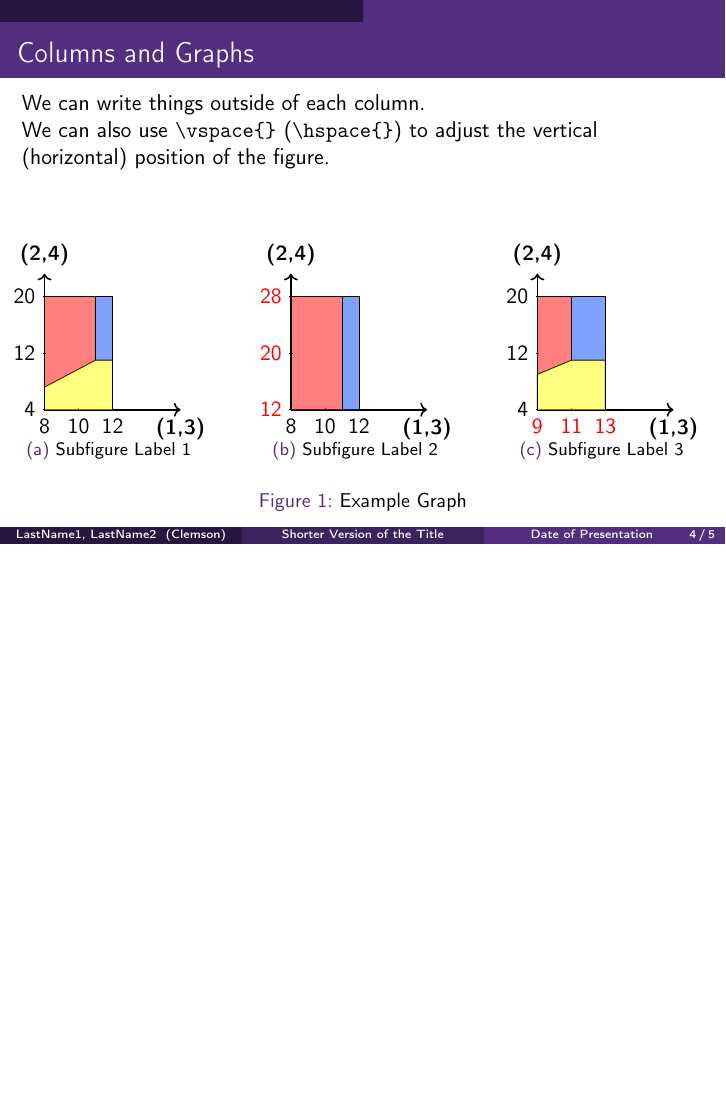
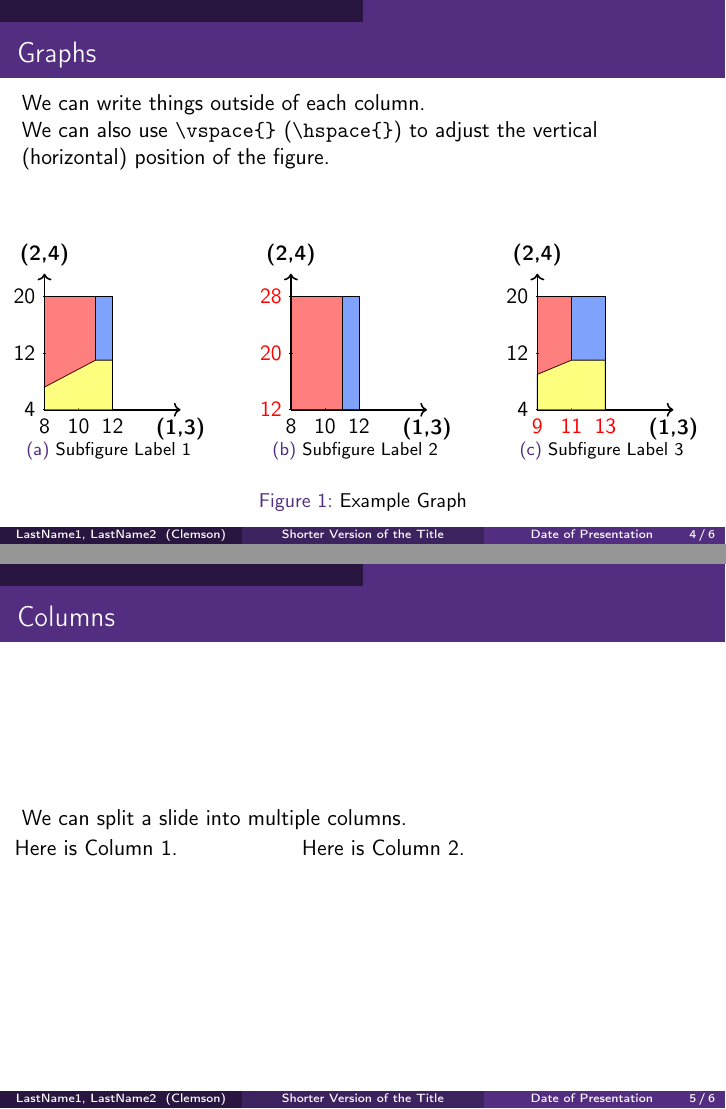
Before and after one commit to diHnguyen/PresentationTemplate, LaTeX slides (main.tex): page 4 of 5 before the commit and pages 4 and 5 of 6 after it, the two joined at a grey line, the shorter picture padded with empty space. Compiled offline with pdfLaTeX.

Commit message:
Updates from Overleaf

```diff
--- a/main.tex
+++ b/main.tex
@@ -55,7 +55,7 @@
 \institute[Clemson]
 
 
-\date[Date of Presentation]{}
+\date[Date of Presentation]{Event Name}
 
 \titlegraphic{
     \includegraphics[width=3cm]{clemson-ie.png}%
@@ -138,7 +138,7 @@
 
 
 %%You only need the [fragile] part if you are using verbatim
-\begin{frame}[fragile]{Columns and Graphs}
+\begin{frame}[fragile]{Graphs}
 We can write things outside of each column.
 
 We can also use \verb|\vspace{}| (\verb|\hspace{}|) to adjust the vertical (horizontal) position of the figure.
@@ -205,6 +205,18 @@ We can also use \verb|\vspace{}| (\verb|\hspace{}|) to adjust the vertical (hori
 \end{figure}
 \end{frame}
 
+\begin{frame}{Columns}
+    We can split a slide into multiple columns.
+    \begin{columns}
+        \begin{column}{0.4\textwidth}
+            Here is Column 1.
+        \end{column}
+        \begin{column}{0.6\textwidth}
+            Here is Column 2.
+        \end{column}
+    \end{columns}
+\end{frame}
+
 \begin{frame}[fragile]{Reporting Results in a Table}
 We can make the table more readable using something like \verb|\setlength{\tabcolsep}{3.5pt}|
 \begin{table}
```
